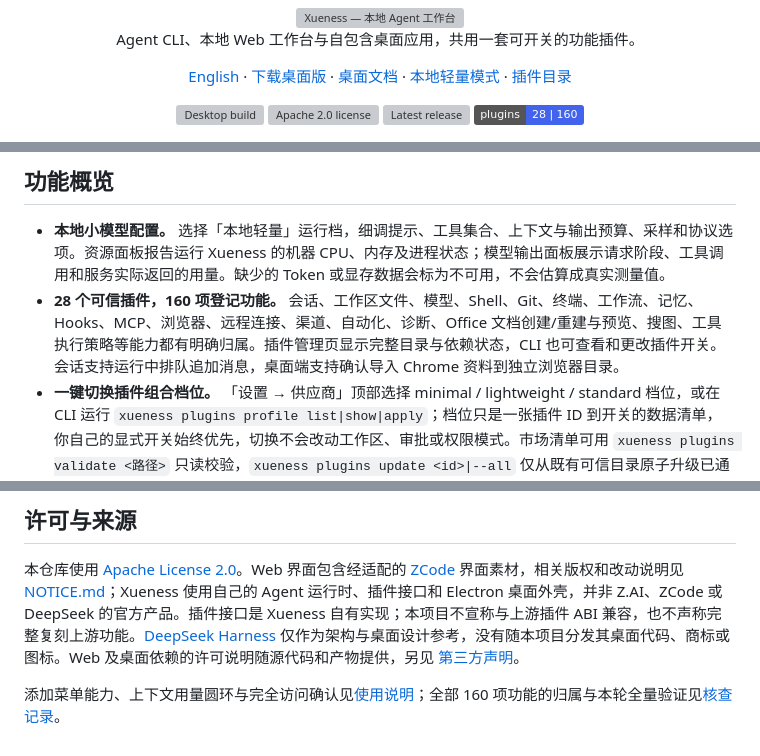
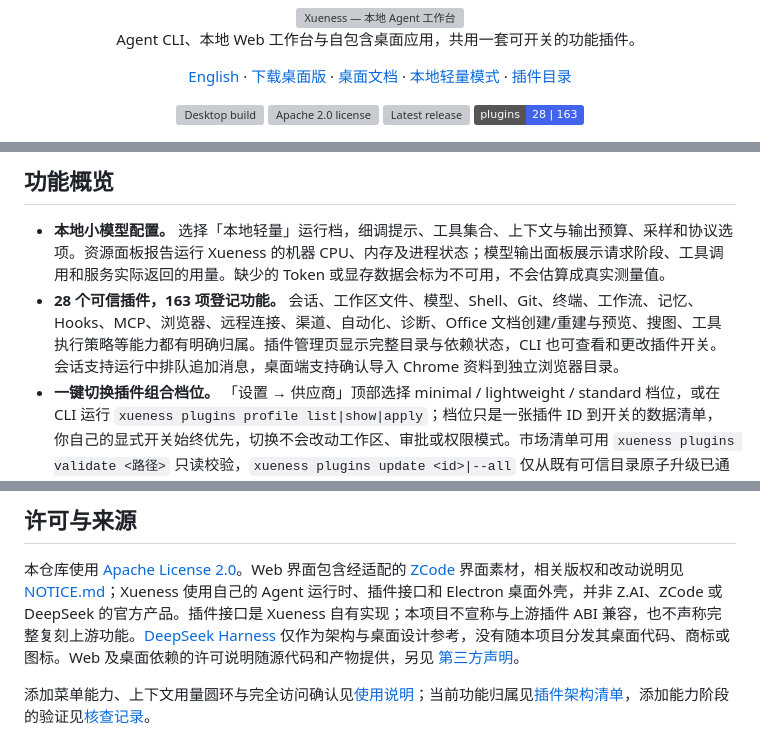
Before and after one commit to xuediner-source/xueness, a Markdown page: README.md, 3 parts joined by grey strips. GitHub-like rendering; badges without logos; grey boxes are pictures that could not be loaded.

```diff
--- a/README.md
+++ b/README.md
@@ -14,7 +14,7 @@
     <a href="https://github.com/xuediner-source/xueness/actions/workflows/desktop-build.yml"><img src="https://github.com/xuediner-source/xueness/actions/workflows/desktop-build.yml/badge.svg?branch=main" alt="Desktop build"></a>
     <a href="https://github.com/xuediner-source/xueness/blob/main/LICENSE"><img src="https://img.shields.io/github/license/xuediner-source/xueness?label=license" alt="Apache 2.0 license"></a>
     <a href="https://github.com/xuediner-source/xueness/releases/latest"><img src="https://img.shields.io/github/v/release/xuediner-source/xueness?label=release" alt="Latest release"></a>
-    <img src="https://img.shields.io/badge/plugins-28%20%7C%20160-4263eb" alt="28 plugins and 160 features">
+    <img src="https://img.shields.io/badge/plugins-28%20%7C%20163-4263eb" alt="28 plugins and 163 features">
   </p>
 </div>
 
@@ -46,7 +46,7 @@ Xueness 面向个人本地开发，提供可从终端、浏览器或 Windows/mac
 ## 功能概览
 
 - **本地小模型配置。** 选择「本地轻量」运行档，细调提示、工具集合、上下文与输出预算、采样和协议选项。资源面板报告运行 Xueness 的机器 CPU、内存及进程状态；模型输出面板展示请求阶段、工具调用和服务实际返回的用量。缺少的 Token 或显存数据会标为不可用，不会估算成真实测量值。
-- **28 个可信插件，160 项登记功能。** 会话、工作区文件、模型、Shell、Git、终端、工作流、记忆、Hooks、MCP、浏览器、远程连接、渠道、自动化、诊断、Office 文档创建/重建与预览、搜图、工具执行策略等能力都有明确归属。插件管理页显示完整目录与依赖状态，CLI 也可查看和更改插件开关。会话支持运行中排队追加消息，桌面端支持确认导入 Chrome 资料到独立浏览器目录。
+- **28 个可信插件，163 项登记功能。** 会话、工作区文件、模型、Shell、Git、终端、工作流、记忆、Hooks、MCP、浏览器、远程连接、渠道、自动化、诊断、Office 文档创建/重建与预览、搜图、工具执行策略等能力都有明确归属。插件管理页显示完整目录与依赖状态，CLI 也可查看和更改插件开关。会话支持运行中排队追加消息，桌面端支持确认导入 Chrome 资料到独立浏览器目录。
 - **一键切换插件组合档位。** 「设置 → 供应商」顶部选择 minimal / lightweight / standard 档位，或在 CLI 运行 `xueness plugins profile list|show|apply`；档位只是一张插件 ID 到开关的数据清单，你自己的显式开关始终优先，切换不会改动工作区、审批或权限模式。市场清单可用 `xueness plugins validate <路径>` 只读校验，`xueness plugins update <id>|--all` 仅从既有可信目录原子升级已通过校验的清单。
 - **给会话设一条持续目标。** 开始新任务时在 Composer 的「+」菜单选择「添加为目标」，或用 CLI `--target` 设定；目标跨轮生效并每轮以短提示注入模型，会话标题下方一行徽标可查看或清除。运行结束时主机核对回答是否明确声明达成，未声明则进入需要复核状态。核对是确定性的规则判断，不额外调用模型，也不替用户证明目标真的完成。该能力归属规划插件，关闭后入口、注入与核对一并停止。
 - **三种入口，共用运行时。** 使用 Agent CLI 运行会话，通过 loopback Web 工作台查看和管理任务，或安装 Windows/macOS 桌面应用。桌面包自带运行时，跨平台差异留在对应插件适配中。
@@ -133,4 +133,4 @@ python3 -m unittest tests.test_plugin_architecture -q
 
 本仓库使用 [Apache License 2.0](LICENSE)。Web 界面包含经适配的 [ZCode](https://github.com/zai-org/ZCode) 界面素材，相关版权和改动说明见 [NOTICE.md](NOTICE.md)；Xueness 使用自己的 Agent 运行时、插件接口和 Electron 桌面外壳，并非 Z.AI、ZCode 或 DeepSeek 的官方产品。插件接口是 Xueness 自有实现；本项目不宣称与上游插件 ABI 兼容，也不声称完整复刻上游功能。[DeepSeek Harness](https://github.com/deepseek-ai/deepseek-harness) 仅作为架构与桌面设计参考，没有随本项目分发其桌面代码、商标或图标。Web 及桌面依赖的许可说明随源代码和产物提供，另见 [第三方声明](webapp/public/third-party-notices.txt)。
 
-添加菜单能力、上下文用量圆环与完全访问确认见[使用说明](docs/xueness-composer-capabilities.md)；全部 160 项功能的归属与本轮全量验证见[核查记录](docs/composer-plugin-audit-2026-10-07.md)。
+添加菜单能力、上下文用量圆环与完全访问确认见[使用说明](docs/xueness-composer-capabilities.md)；当前功能归属见[插件架构清单](docs/xueness-plugin-architecture.md)，添加能力阶段的验证见[核查记录](docs/composer-plugin-audit-2026-10-07.md)。
```
Also changed, not shown: README.en.md (+2 -2 lines).
